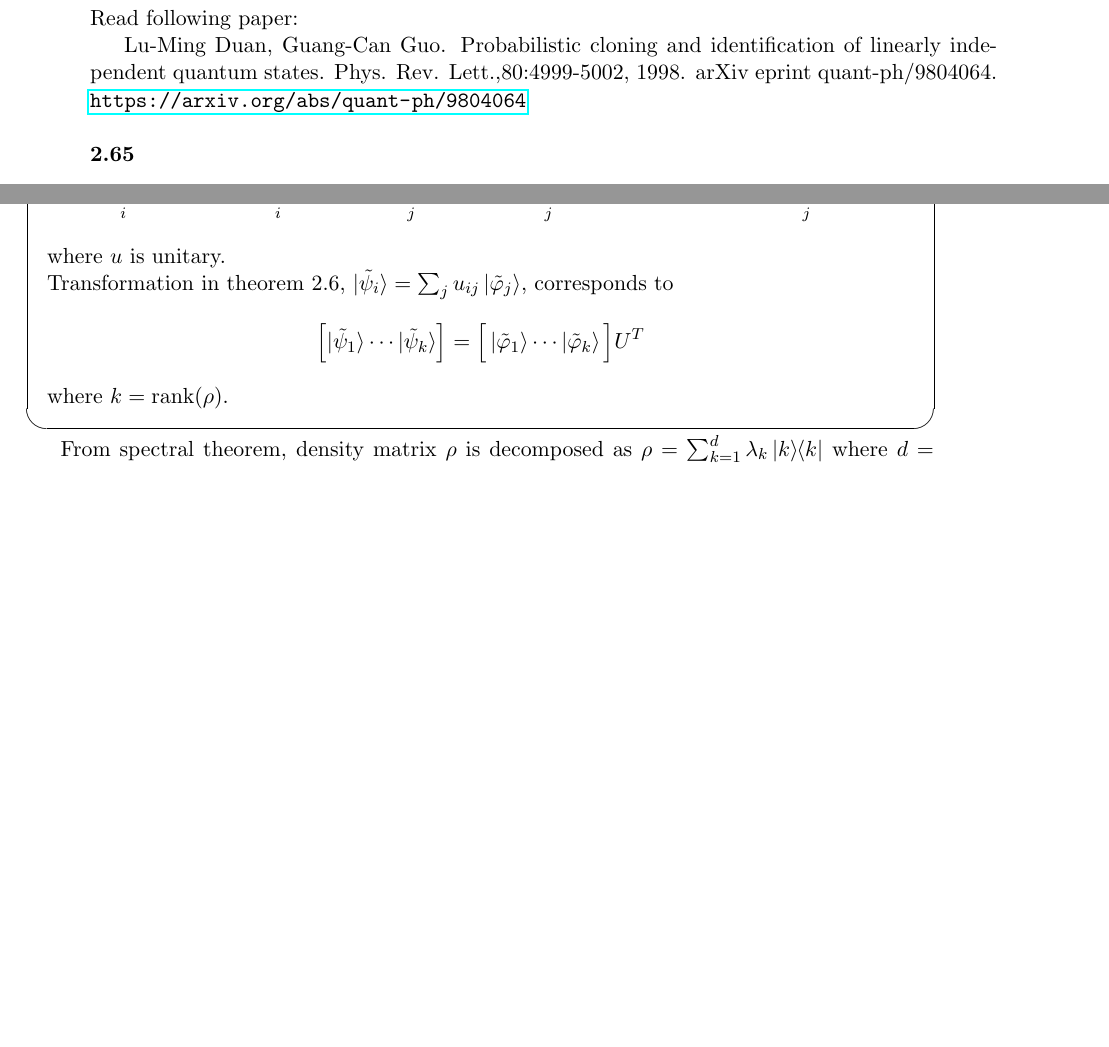
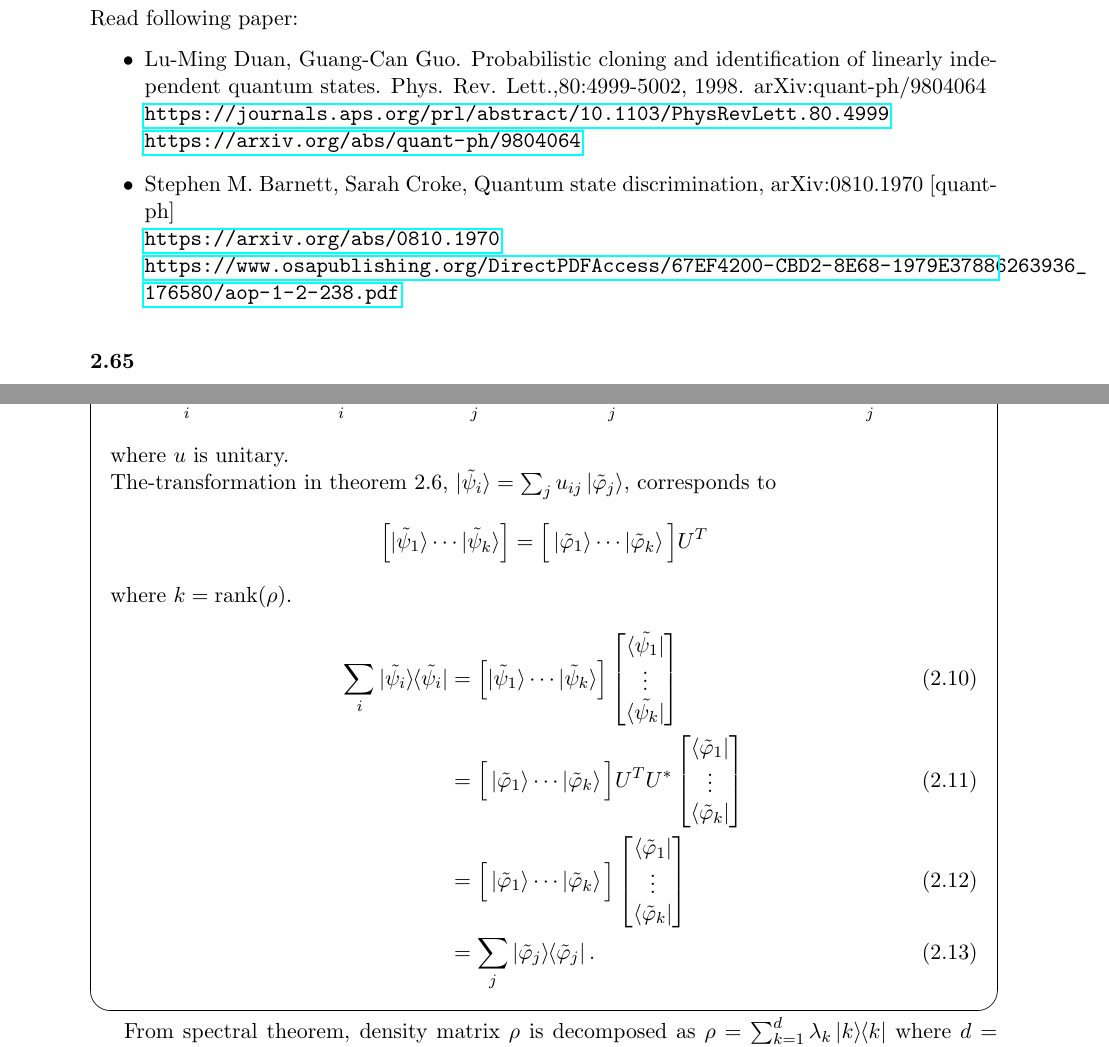
Before and after one commit to goropikari/SolutionQCQINielsenChuang, a LaTeX book (solnQCQI.tex, which reads chapter/chapter2.tex): two parts of pages 30 and 33 of 49 before the commit and two parts of pages 30 and 34 of 51 after it, joined at a grey line, cut so that both start at the same text, the shorter picture padded with empty space. Compiled offline with pdfLaTeX.

Commit message:
add eqn for thm 2.6

```diff
--- a/chapter/chapter2.tex
+++ b/chapter/chapter2.tex
@@ -1810,10 +1810,15 @@ Since $E_m$ is POVM,  for arbitrary  unitary $U$, $M_m^\dagger M_m$ is POVM.
 
 \Textbf{2.64}
 Read following paper:
-
-Lu-Ming Duan, Guang-Can Guo.  Probabilistic cloning and identification of linearly independent quantum states. Phys. Rev. Lett.,80:4999-5002, 1998. arXiv eprint quant-ph/9804064.
-\url{https://arxiv.org/abs/quant-ph/9804064}
-
+\begin{itemize}
+    \item Lu-Ming Duan, Guang-Can Guo.  Probabilistic cloning and identification of linearly independent quantum states. Phys. Rev. Lett.,80:4999-5002, 1998. arXiv:quant-ph/9804064\\
+    \url{https://journals.aps.org/prl/abstract/10.1103/PhysRevLett.80.4999}\\
+    \url{https://arxiv.org/abs/quant-ph/9804064}
+%
+    \item Stephen M. Barnett, Sarah Croke, Quantum state discrimination, arXiv:0810.1970 [quant-ph]\\
+    \url{https://arxiv.org/abs/0810.1970}\\
+    \url{https://www.osapublishing.org/DirectPDFAccess/67EF4200-CBD2-8E68-1979E37886263936_176580/aop-1-2-238.pdf}
+\end{itemize}
 
 
 \Textbf{2.65}
@@ -2045,15 +2050,41 @@ Conversely, if $|\vec{r}| = 1$, then $\Tr (\rho^2) = \frac{1}{4} (2 + 2|\vec{r}|
     \Textbf{Theorem 2.6}
 %
     \begin{align*}
-        \rho = \sum_i p_i \kb{\psi_i} = \sum_i \kb{\tilde{\psi_i}} = \sum_j \kb{\tilde{\varphi}_j} = \sum_j q_j \kb{\varphi_j} ~~ \Leftrightarrow ~~ \ket{\tilde{\psi}_i} = \sum_j u_{ij} \ket{\tilde{\varphi}_j}
+        \rho = \sum_i p_i \kb{\psi_i}
+            = \sum_i \kb{\tilde{\psi_i}}
+            = \sum_j \kb{\tilde{\varphi}_j}
+            = \sum_j q_j \kb{\varphi_j}
+                ~~ \Leftrightarrow ~~
+            \ket{\tilde{\psi}_i} = \sum_j u_{ij} \ket{\tilde{\varphi}_j}
     \end{align*}
     where $u$ is unitary.
 
-	Transformation in theorem 2.6, $\ket{\tilde{\psi}_i} = \sum_j u_{ij} \ket{\tilde{\varphi}_j}$, corresponds to
+	The-transformation in theorem 2.6, $\ket{\tilde{\psi}_i} = \sum_j u_{ij} \ket{\tilde{\varphi}_j}$, corresponds to
 	\begin{align*}
 	    \left[ \ket{\tilde{\psi}_1} \cdots \ket{\tilde{\psi}_k} \right] = \Big[ \ket{\tilde{\varphi}_1} \cdots \ket{\tilde{\varphi}_k} \Big] U^T
 	\end{align*}
 	where $k = \mathrm{rank} (\mathcal{\rho})$.
+    \begin{align}
+        \sum_i \kb{\tilde{\psi_i}} &= \left[ \ket{\tilde{\psi}_1} \cdots \ket{\tilde{\psi}_k} \right]
+            \begin{bmatrix}
+                \bra{\tilde{\psi_1}}\\
+                \vdots\\
+                \bra{\tilde{\psi_k}}
+            \end{bmatrix}\\
+        &= \Big[ \ket{\tilde{\varphi}_1} \cdots \ket{\tilde{\varphi}_k} \Big] U^T
+            U^* \begin{bmatrix}
+                    \bra{\tilde{\varphi}_1}\\
+                    \vdots\\
+                    \bra{\tilde{\varphi}_k}
+            \end{bmatrix}\\
+        &= \Big[ \ket{\tilde{\varphi}_1} \cdots \ket{\tilde{\varphi}_k} \Big]
+             \begin{bmatrix}
+                \bra{\tilde{\varphi}_1}\\
+                \vdots\\
+                \bra{\tilde{\varphi}_k}
+            \end{bmatrix}\\
+        &= \sum_j \kb{\tilde{\varphi}_j}.
+    \end{align}
 \end{screen}
 
 From spectral theorem, density matrix $\rho$ is decomposed as $\rho = \sum_{k=1}^{d} \lambda_k \kb{k}$ where $d = \dim \mathcal{H}$.
```
Also changed, not shown: solnQCQI.pdf.
